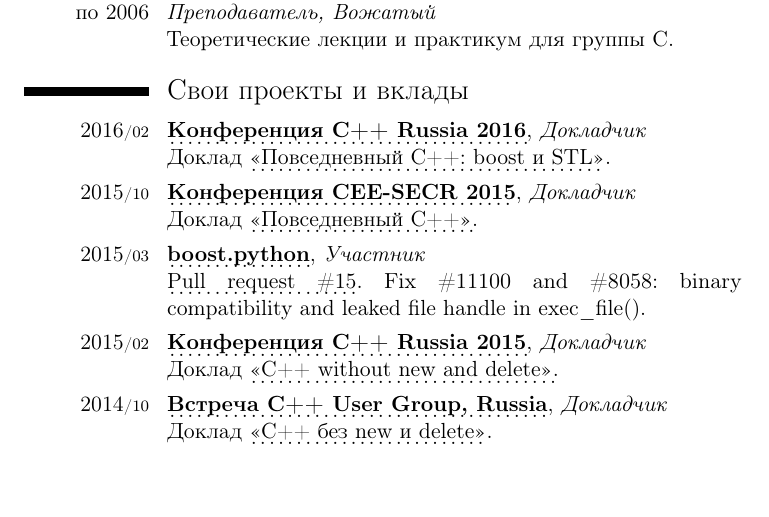
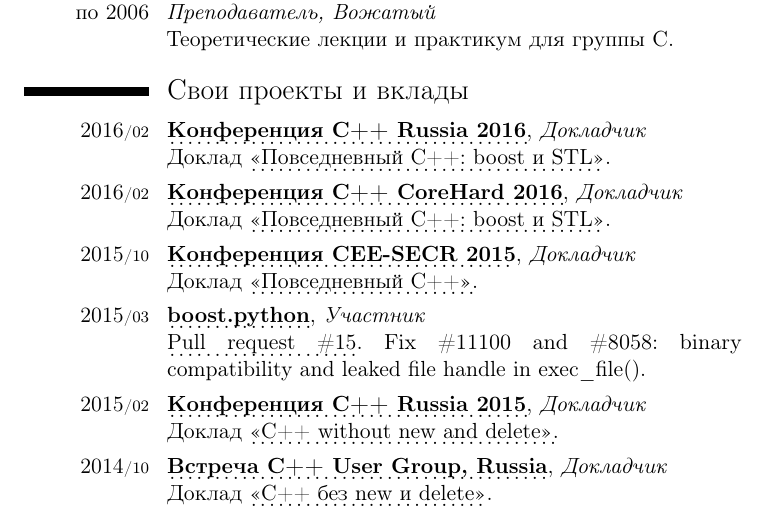
Before and after one commit to mmatrosov/cv, a LaTeX CV (matrosov-cv-rus.tex): part of page 3 of 5, cut so that both start at the same text, the shorter picture padded with empty space. Compiled offline with pdfLaTeX.

Commit message:
(+) Добавил выступление на CoreHard 2016

```diff
--- a/matrosov-cv-rus.tex
+++ b/matrosov-cv-rus.tex
@@ -95,6 +95,10 @@
 	\myhttplink[\textbf{Конференция C++ Russia 2016}]{meetingcpp.ru/?page_id=936}, \emph{Докладчик} \newline
 	Доклад \myhttplink[<<Повседневный С++: boost и STL>>]{meetingcpp.ru/?page_id=999}.
 }
+\cvitem{2016\cvmonth{02}}{
+	\myhttplink[\textbf{Конференция C++ CoreHard 2016}]{corehard.by/category/corehard-conf-2016/}, \emph{Докладчик} \newline
+	Доклад \myhttplink[<<Повседневный С++: boost и STL>>]{corehard.by/2016/02/15/conf2016-daily-cpp/}.
+}
 \cvitem{2015\cvmonth{10}}{
 	\myhttplink[\textbf{Конференция CEE-SECR 2015}]{2015.secr.ru/}, \emph{Докладчик} \newline
 	Доклад \myhttplink[<<Повседневный С++>>]{2015.secr.ru/lang/ru/program/submitted-presentations/daily-cpp}.
```
Also changed, not shown: matrosov-cv-eng.tex (+4 -0 lines).
